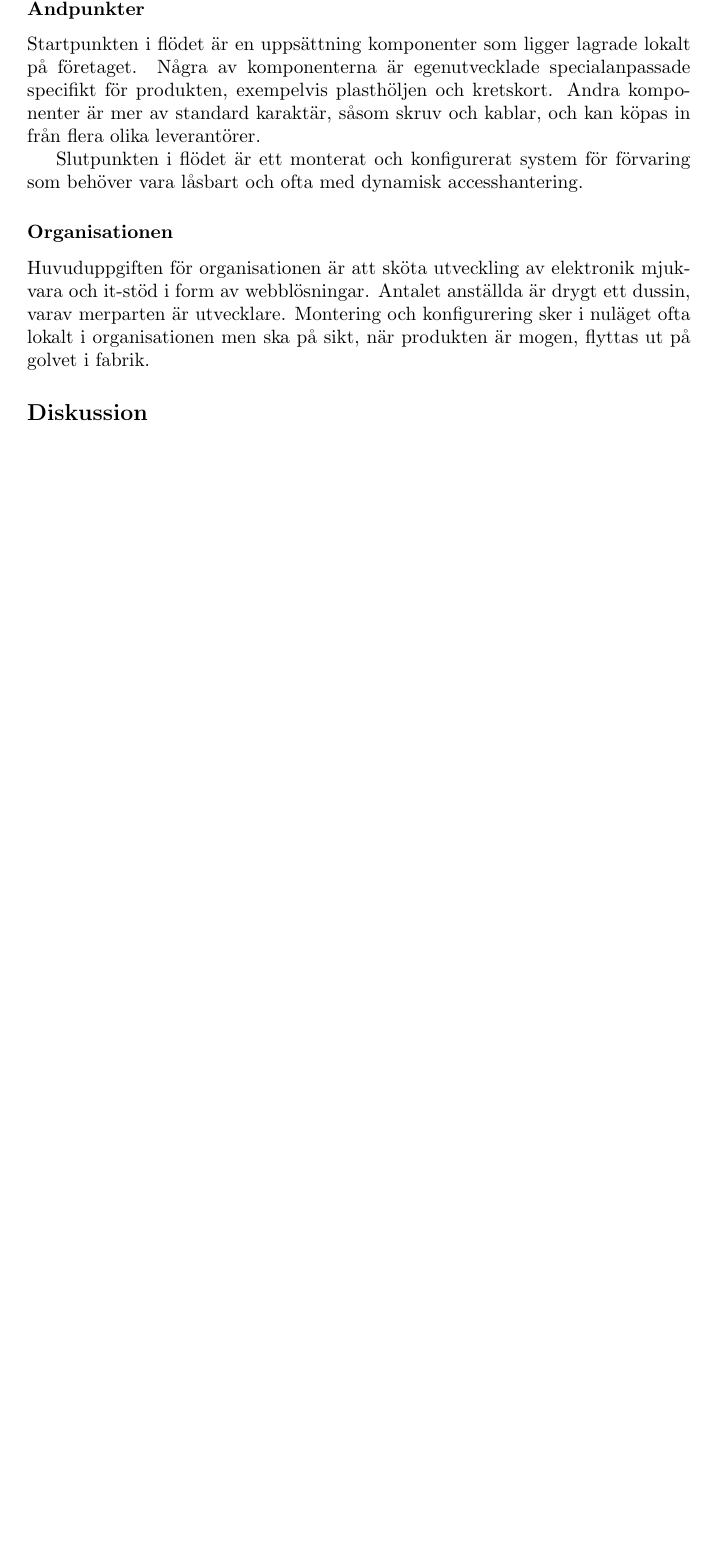
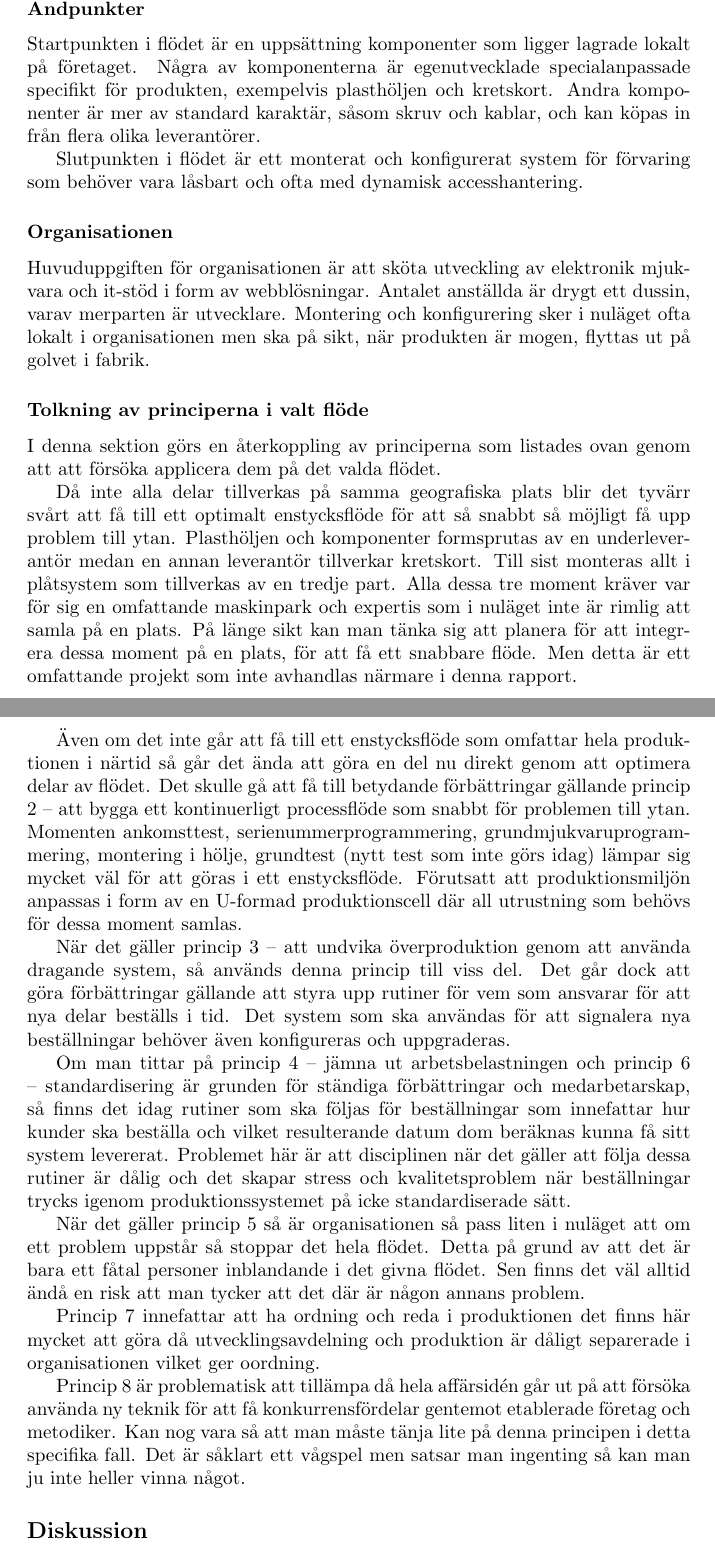
Before and after one commit to HenrikSamuelsson/MT144-H15-Lean-Produktion, a LaTeX document (Inlamning1/Inlämningsuppgift1.tex): part of page 3 of 3 before the commit and two parts of pages 3 and 4 of 4 after it, the two joined at a grey line, cut so that both start at the same text, the shorter picture padded with empty space. Compiled offline with pdfLaTeX.

Commit message:
new version,

```diff
--- a/Inlamning1/Inlämningsuppgift1.tex
+++ b/Inlamning1/Inlämningsuppgift1.tex
@@ -65,6 +65,23 @@ Slutpunkten i flödet är ett monterat och konfigurerat system för förvaring s
 \subsubsection*{Organisationen}
 Huvuduppgiften för organisationen är att sköta utveckling av elektronik mjukvara och it-stöd i form av webblösningar. Antalet anställda är drygt ett dussin, varav merparten är utvecklare. Montering och konfigurering sker i nuläget ofta lokalt i organisationen men ska på sikt, när produkten är mogen, flyttas ut på golvet i fabrik.
 
+\subsubsection*{Tolkning av principerna i valt flöde}
+I denna sektion görs en återkoppling av principerna som listades ovan genom att att försöka applicera dem på det valda flödet.
+
+Då inte alla delar tillverkas på samma geografiska plats blir det tyvärr svårt att få till ett optimalt enstycksflöde för att så snabbt så möjligt få upp problem till ytan. Plasthöljen och komponenter formsprutas av en underleverantör medan en annan leverantör tillverkar kretskort. Till sist monteras allt i plåtsystem som tillverkas av en tredje part. Alla dessa tre moment kräver var för sig en omfattande maskinpark och expertis som i nuläget inte är rimlig att samla på en plats. På länge sikt kan man tänka sig att planera för att integrera dessa moment på en plats, för att få ett snabbare flöde. Men detta är ett omfattande projekt som inte avhandlas närmare i denna rapport.
+
+Även om det inte går att få till ett enstycksflöde som omfattar hela produktionen i närtid så går det ända att göra en del nu direkt genom att optimera delar av flödet. Det skulle gå att få till betydande förbättringar gällande princip 2 -- att bygga ett kontinuerligt processflöde som snabbt för problemen till ytan. Momenten ankomsttest, serienummerprogrammering, grundmjukvaruprogrammering, montering i hölje, grundtest (nytt test som inte görs idag) lämpar sig mycket väl för att göras i ett enstycksflöde. Förutsatt att produktionsmiljön anpassas i form av en U-formad produktionscell där all utrustning som behövs för dessa moment samlas.
+
+När det gäller princip 3 -- att undvika överproduktion genom att använda dragande system, så används denna princip till viss del. Det går dock att göra förbättringar gällande att styra upp rutiner för vem som ansvarar för att nya delar beställs i tid. Det system som ska användas för att signalera nya beställningar behöver även konfigureras och uppgraderas.
+
+Om man tittar på princip 4 -- jämna ut arbetsbelastningen och princip 6 -- standardisering är grunden för ständiga förbättringar och medarbetarskap, så finns det idag rutiner som ska följas för beställningar som innefattar hur kunder ska beställa och vilket resulterande datum dom beräknas kunna få sitt system levererat. Problemet här är att disciplinen när det gäller att följa dessa rutiner är dålig och det skapar stress och kvalitetsproblem när beställningar trycks igenom produktionssystemet på icke standardiserade sätt.
+
+När det gäller princip 5 så är organisationen så pass liten i nuläget att om ett problem uppstår så stoppar det hela flödet. Detta på grund av att det är bara ett fåtal personer inblandande i det givna flödet. Sen finns det väl alltid ändå en risk att man tycker att det där är någon annans problem.
+
+Princip 7 innefattar att ha ordning och reda i produktionen det finns här mycket att göra då utvecklingsavdelning och produktion är dåligt separerade i organisationen vilket ger oordning.
+
+Princip 8 är problematisk att tillämpa då hela affärsidén går ut på att försöka använda ny teknik för att få konkurrensfördelar gentemot etablerade företag och metodiker. Kan nog vara så att man måste tänja lite på denna principen i detta specifika fall. Det är såklart ett vågspel men satsar man ingenting så kan man ju inte heller vinna något.
+
 \subsection*{Diskussion}
 Det är för tidigt i kursen för att kunna göra någon egentlig tillämpning av teorierna på det valda flödet. Planen framöver är först att läsa hela kursboken. Efter det så kommer det att bli fråga om att hämta in mer kunskap om flödet genom att studera arbetet på organisationen och köra intervjuer med de medarbetare som arbetar med de delar av flödet som jag personligen är minst inblandad i.
 \end{document}
```
Also changed, not shown: Inlamning1/Inlämningsuppgift1.pdf.
